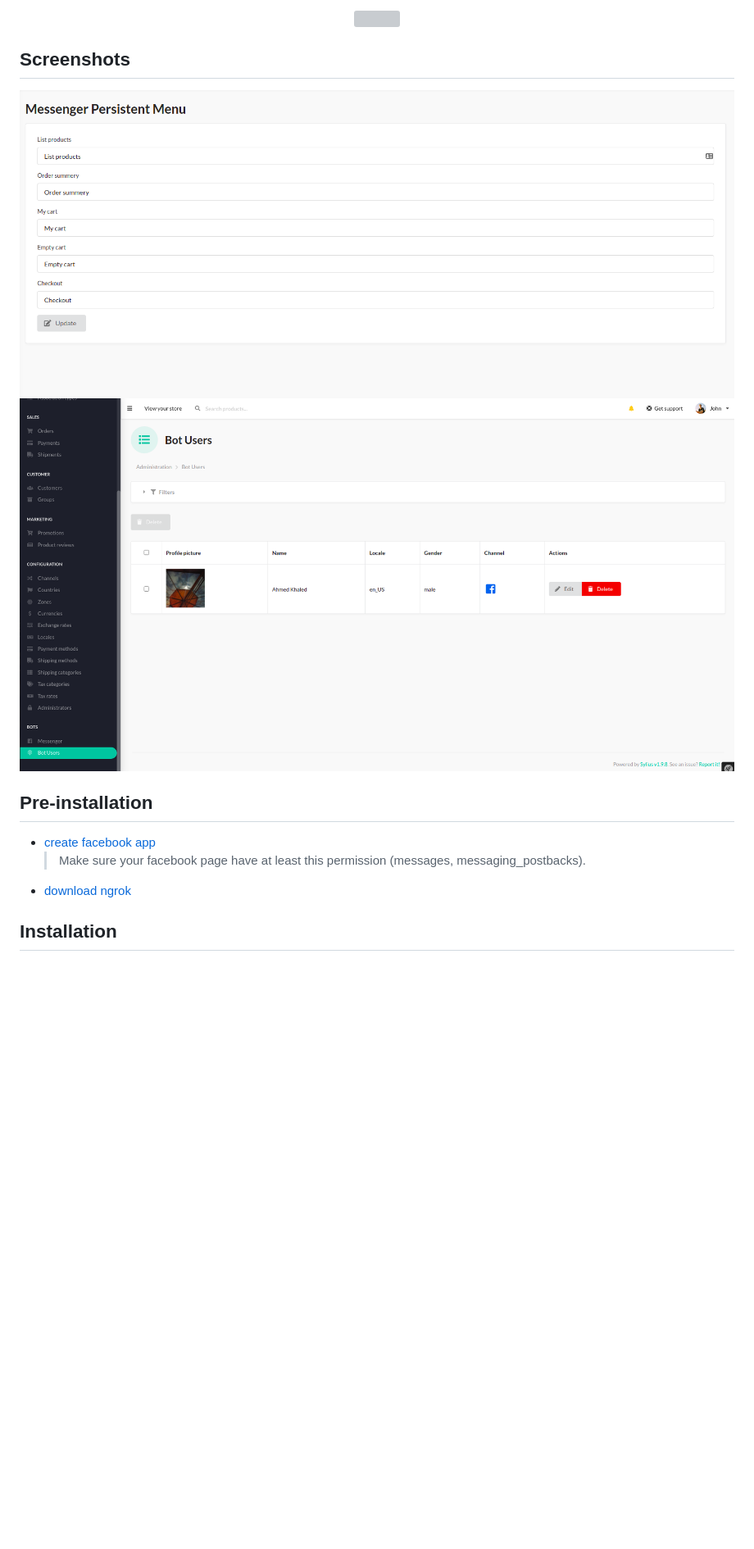
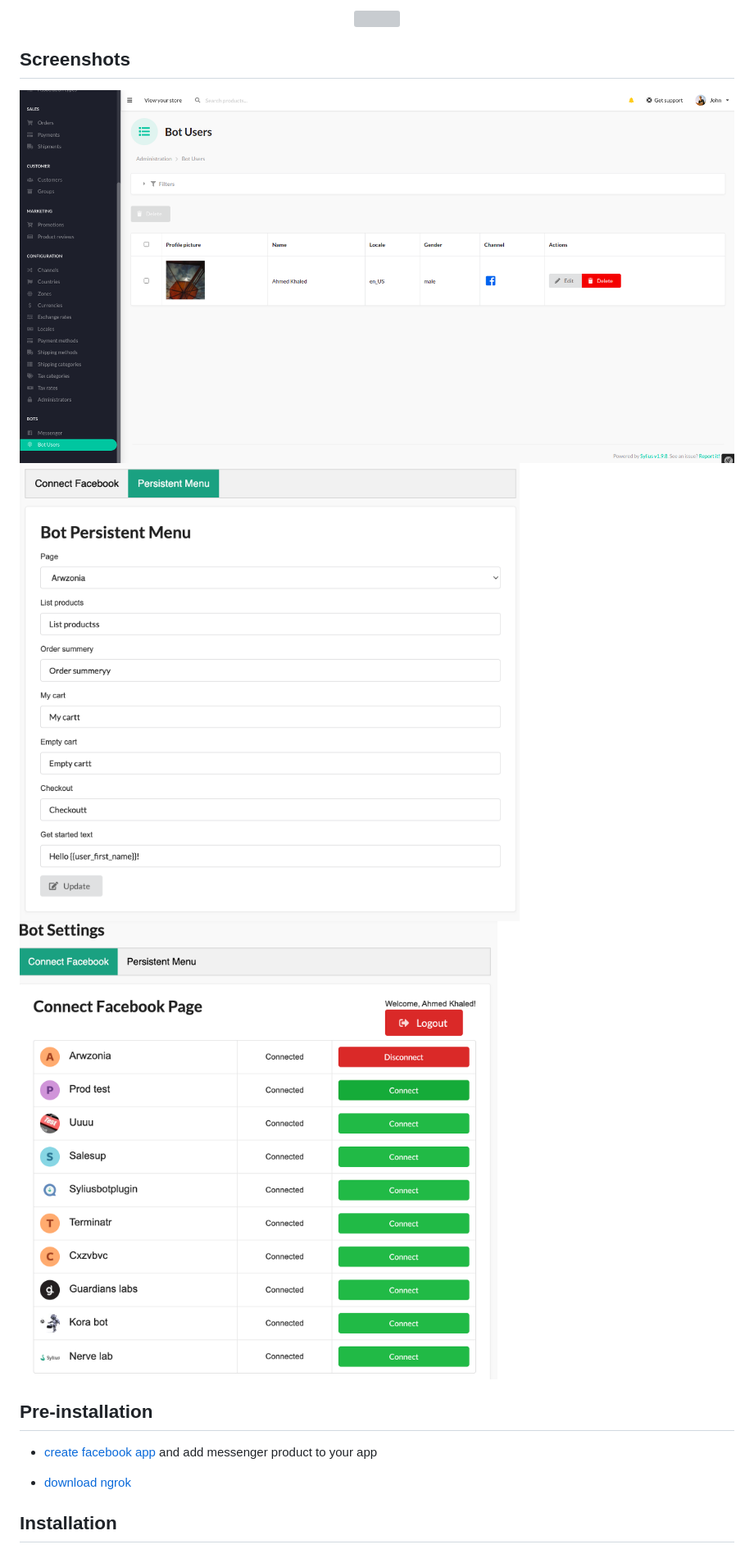
Before and after one commit to aa-ahmed-aa/SyliusBotPlugin, a Markdown page: README.md, the part around one of its changes. Shown at 82% size. GitHub-like rendering; pictures changed too: docs/resources/screen_1.png, docs/resources/screen_3.png (added); blank space fills up the shorter version; grey boxes are pictures that could not be loaded.

Commit message:
Readme and add screenshots

```diff
--- a/README.md
+++ b/README.md
@@ -14,12 +14,13 @@
 </p>
 
 ## Screenshots
+![Screenshot](docs/resources/screen_2.png)
 ![Screenshot](docs/resources/screen_1.png)
-![Screenshot](docs/resources/screen_2.png)
+![Screenshot](docs/resources/screen_3.png)
 
 ## Pre-installation
-- [create facebook app](https://developers.facebook.com/docs/messenger-platform/getting-started/app-setup)
-  > Make sure your facebook page have at least this permission (messages, messaging_postbacks).
+- [create facebook app](https://developers.facebook.com/docs/development/create-an-app/) and add messenger product to your app
+
 - [download ngrok](https://ngrok.com/download)
 
 ## Installation
```
Also changed, not shown: other parts of README.md (+13 -11 lines), 2 other files.
